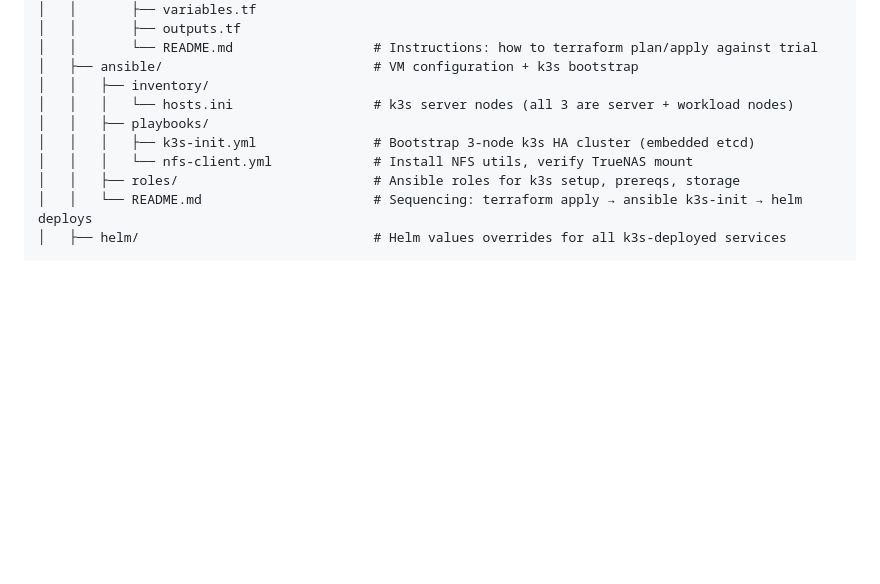
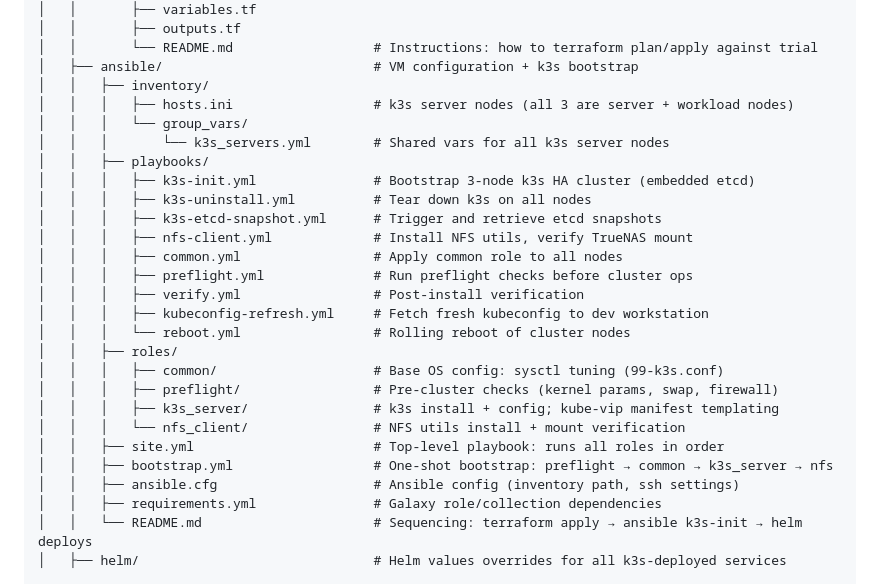
Before and after one commit to RichardNooooh/EVEOnlineAnalytics, a Markdown page: AGENTS.md, the part around the change. Rendered like a GitHub page; blank space fills up the shorter version.

Commit message:
docs: Update AGENTS.md with latest ansible state

```diff
--- a/AGENTS.md
+++ b/AGENTS.md
@@ -180,11 +180,28 @@ eve-market-analytics/
 │   │       └── README.md                  # Instructions: how to terraform plan/apply against trial
 │   ├── ansible/                           # VM configuration + k3s bootstrap
 │   │   ├── inventory/
-│   │   │   └── hosts.ini                  # k3s server nodes (all 3 are server + workload nodes)
+│   │   │   ├── hosts.ini                  # k3s server nodes (all 3 are server + workload nodes)
+│   │   │   └── group_vars/
+│   │   │       └── k3s_servers.yml        # Shared vars for all k3s server nodes
 │   │   ├── playbooks/
 │   │   │   ├── k3s-init.yml               # Bootstrap 3-node k3s HA cluster (embedded etcd)
-│   │   │   └── nfs-client.yml             # Install NFS utils, verify TrueNAS mount
-│   │   ├── roles/                         # Ansible roles for k3s setup, prereqs, storage
+│   │   │   ├── k3s-uninstall.yml          # Tear down k3s on all nodes
+│   │   │   ├── k3s-etcd-snapshot.yml      # Trigger and retrieve etcd snapshots
+│   │   │   ├── nfs-client.yml             # Install NFS utils, verify TrueNAS mount
+│   │   │   ├── common.yml                 # Apply common role to all nodes
+│   │   │   ├── preflight.yml              # Run preflight checks before cluster ops
+│   │   │   ├── verify.yml                 # Post-install verification
+│   │   │   ├── kubeconfig-refresh.yml     # Fetch fresh kubeconfig to dev workstation
+│   │   │   └── reboot.yml                 # Rolling reboot of cluster nodes
+│   │   ├── roles/
+│   │   │   ├── common/                    # Base OS config: sysctl tuning (99-k3s.conf)
+│   │   │   ├── preflight/                 # Pre-cluster checks (kernel params, swap, firewall)
+│   │   │   ├── k3s_server/                # k3s install + config; kube-vip manifest templating
+│   │   │   └── nfs_client/                # NFS utils install + mount verification
+│   │   ├── site.yml                       # Top-level playbook: runs all roles in order
+│   │   ├── bootstrap.yml                  # One-shot bootstrap: preflight → common → k3s_server → nfs
+│   │   ├── ansible.cfg                    # Ansible config (inventory path, ssh settings)
+│   │   ├── requirements.yml               # Galaxy role/collection dependencies
 │   │   └── README.md                      # Sequencing: terraform apply → ansible k3s-init → helm deploys
 │   ├── helm/                              # Helm values overrides for all k3s-deployed services
 
```
